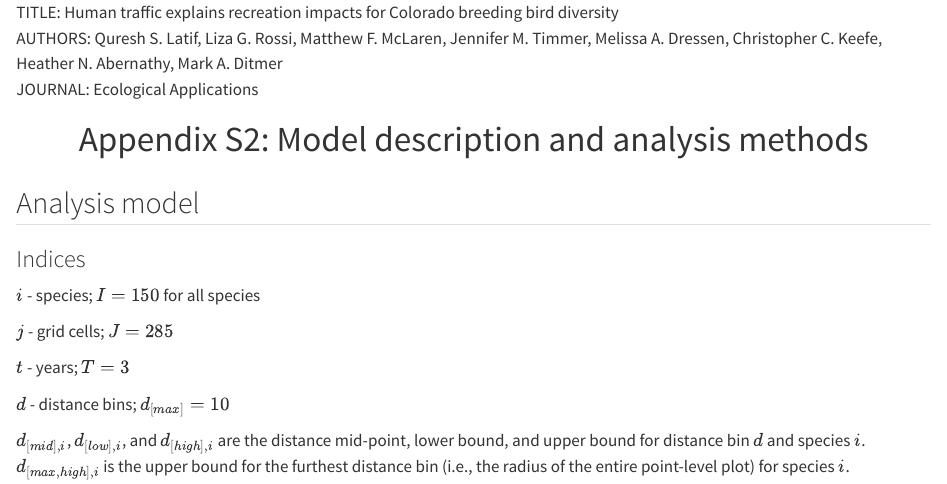
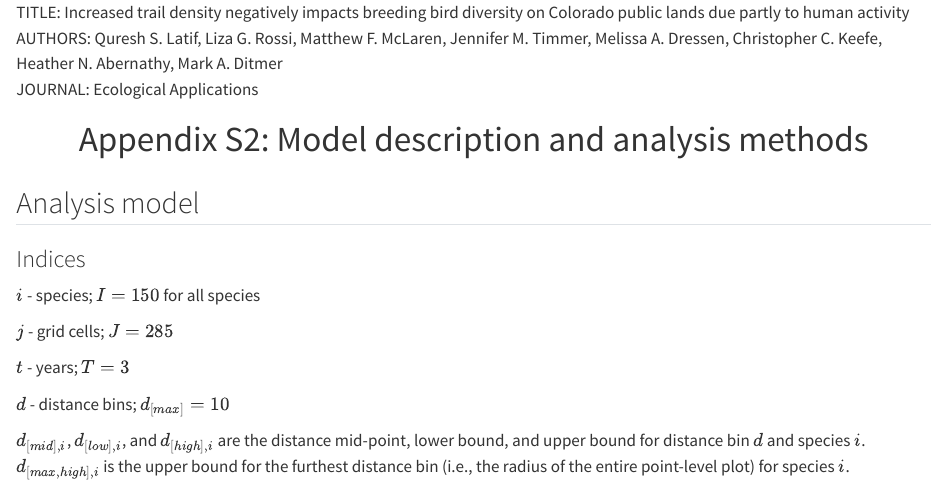
Before and after one commit to Bird-Conservancy-of-the-Rockies/COREC-analysis, a Quarto document (documentation/Analysis_methods_supplement.qmd): the page in a window 1100 px wide, from its top. Rendered offline with R 4.5, knitr and Pandoc in place of Quarto, with nearby package versions.

Commit message:
couple small things with MS revisions

```diff
--- a/documentation/Analysis_methods_supplement.qmd
+++ b/documentation/Analysis_methods_supplement.qmd
@@ -1,4 +1,4 @@
-TITLE: Human traffic explains recreation impacts for Colorado breeding bird diversity<br>
+TITLE: Increased trail density negatively impacts breeding bird diversity on Colorado public lands due partly to human activity<br>
 AUTHORS: Quresh S. Latif, Liza G. Rossi, Matthew F. McLaren, Jennifer M. Timmer, Melissa A. Dressen, Christopher C. Keefe, Heather N. Abernathy, Mark A. Ditmer<br>
 JOURNAL: Ecological Applications
 
```
Also changed, not shown: 02-Tabulate_bird_GOF.R (line endings or trailing spaces), documentation/Analysis_methods_supplement.html.
